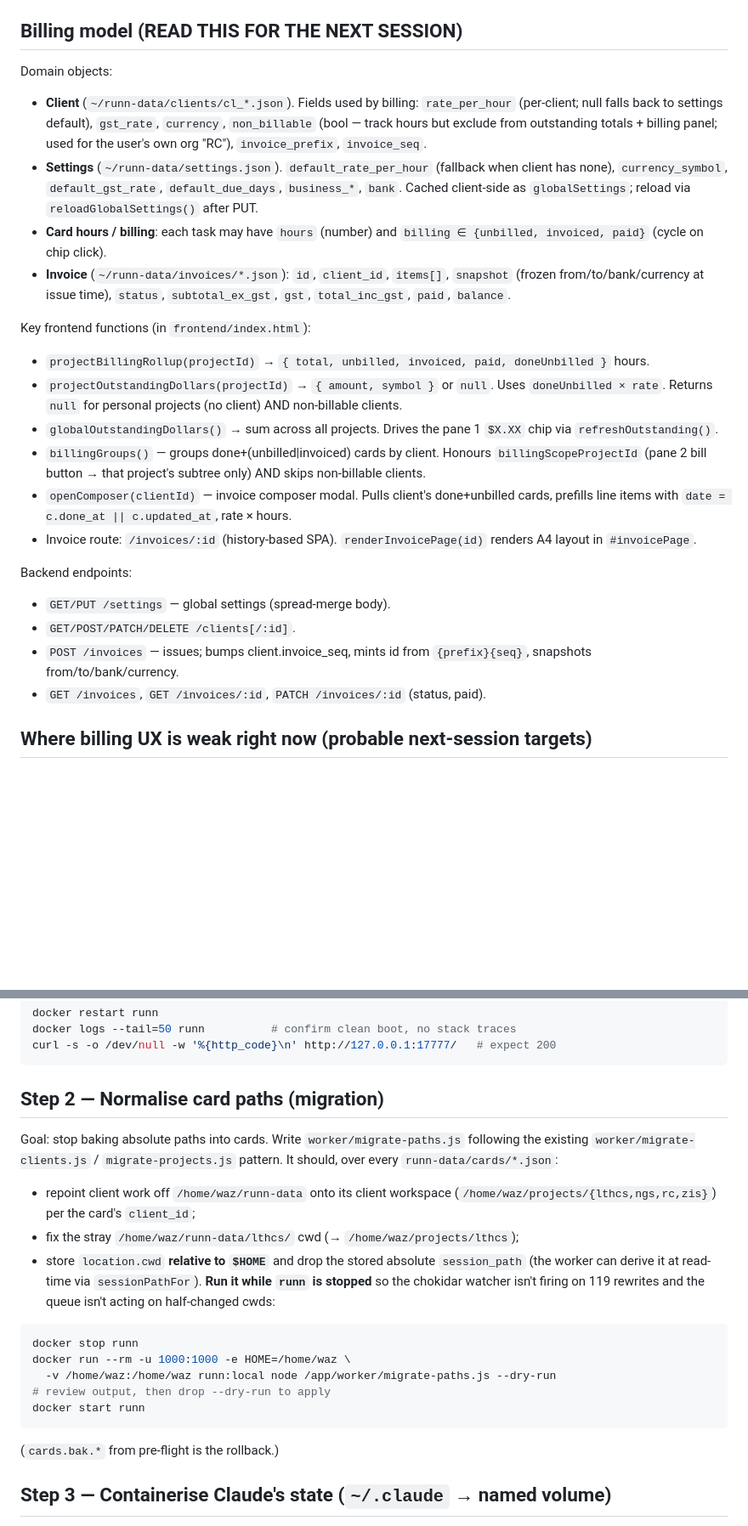
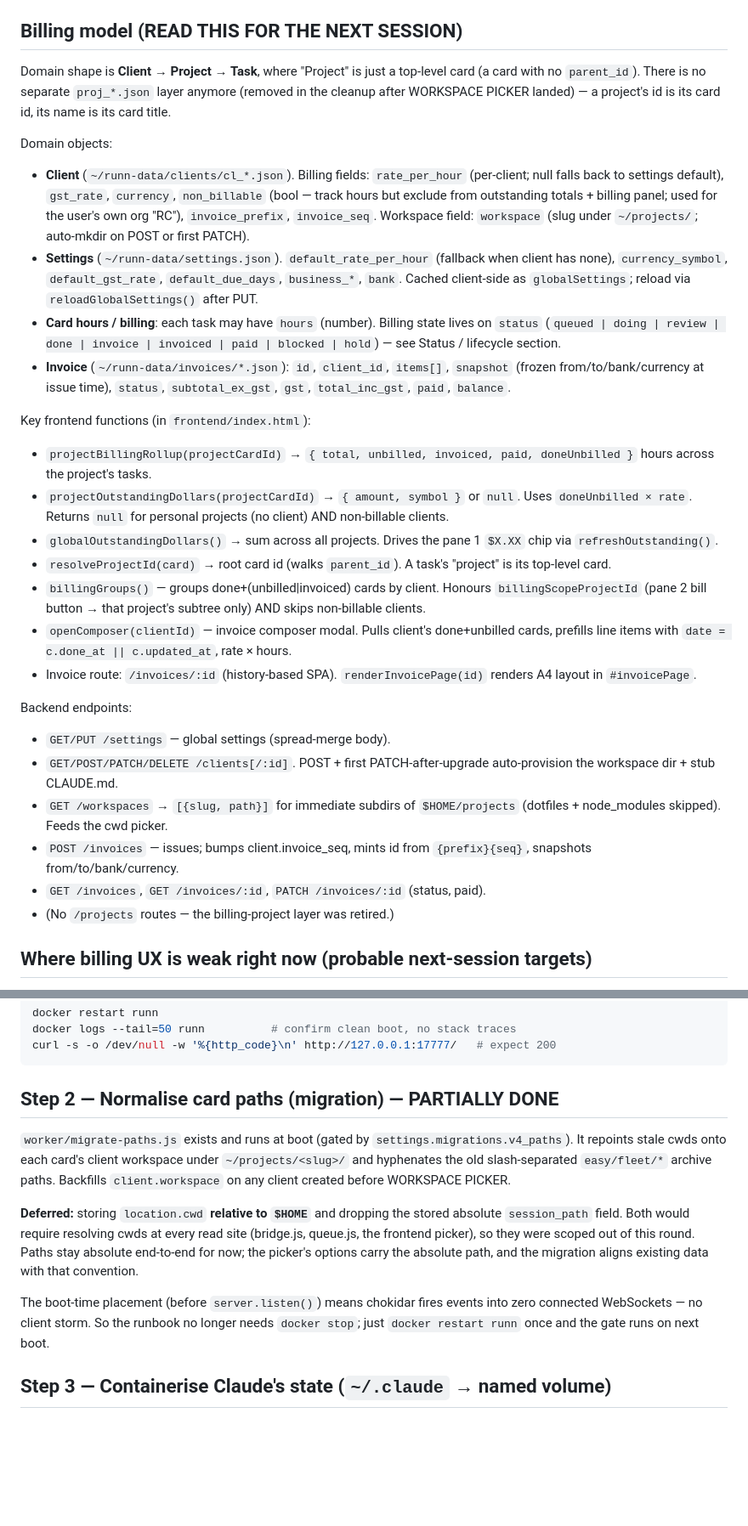
Before and after one commit to robots-and-co/runn, a Markdown page: HANDOFF.md, 2 parts joined by grey strips. Shown at 85% size. Rendered like a GitHub page; blank space fills up the shorter version.

Commit message:
docs: HANDOFF.md — reflect project=card model, mark step 2 partial
- Billing model section: reframed for Client → Project (top-level card)
  → Task. Dropped references to billing-project layer. Added /workspaces
  endpoint, the new client.workspace field, and resolveProjectId().
- Key file paths: added migrate-paths.js, the ~/projects/<slug>/ workspace
  tree, and noted ~/runn-data/projects/ as legacy.
- ANCHOR CUTOVER step 2: marked PARTIALLY DONE. Path-repointing landed
  via migrate-paths.js; the relative-to-$HOME storage rework was scoped
  out (would require resolving cwds at every read site). Boot-time
  placement means no docker-stop dance needed.
- WORKSPACE PICKER card: marked SHIPPED (57fb200). Kept the spec for
  reference.

Co-Authored-By: Claude Opus 4.7 (1M context) <noreply@anthropic.com>

````diff
--- a/HANDOFF.md
+++ b/HANDOFF.md
@@ -53,30 +53,39 @@ live); `./worker` requires `docker restart runn` to pick up.
 
 ## Billing model (READ THIS FOR THE NEXT SESSION)
 
+Domain shape is **Client → Project → Task**, where "Project" is just a
+top-level card (a card with no `parent_id`). There is no separate
+`proj_*.json` layer anymore (removed in the cleanup after WORKSPACE PICKER
+landed) — a project's id is its card id, its name is its card title.
+
 Domain objects:
-- **Client** (`~/runn-data/clients/cl_*.json`). Fields used by billing:
+- **Client** (`~/runn-data/clients/cl_*.json`). Billing fields:
   `rate_per_hour` (per-client; null falls back to settings default),
   `gst_rate`, `currency`, `non_billable` (bool — track hours but exclude
   from outstanding totals + billing panel; used for the user's own org
-  "RC"), `invoice_prefix`, `invoice_seq`.
+  "RC"), `invoice_prefix`, `invoice_seq`. Workspace field: `workspace`
+  (slug under `~/projects/`; auto-mkdir on POST or first PATCH).
 - **Settings** (`~/runn-data/settings.json`). `default_rate_per_hour`
   (fallback when client has none), `currency_symbol`, `default_gst_rate`,
   `default_due_days`, `business_*`, `bank`. Cached client-side as
   `globalSettings`; reload via `reloadGlobalSettings()` after PUT.
-- **Card hours / billing**: each task may have `hours` (number) and
-  `billing ∈ {unbilled, invoiced, paid}` (cycle on chip click).
+- **Card hours / billing**: each task may have `hours` (number). Billing
+  state lives on `status` (`queued | doing | review | done | invoice |
+  invoiced | paid | blocked | hold`) — see Status / lifecycle section.
 - **Invoice** (`~/runn-data/invoices/*.json`): `id`, `client_id`, `items[]`,
   `snapshot` (frozen from/to/bank/currency at issue time), `status`,
   `subtotal_ex_gst`, `gst`, `total_inc_gst`, `paid`, `balance`.
 
 Key frontend functions (in `frontend/index.html`):
-- `projectBillingRollup(projectId)` → `{ total, unbilled, invoiced, paid,
-  doneUnbilled }` hours.
-- `projectOutstandingDollars(projectId)` → `{ amount, symbol }` or `null`.
-  Uses `doneUnbilled × rate`. Returns `null` for personal projects (no
-  client) AND non-billable clients.
+- `projectBillingRollup(projectCardId)` → `{ total, unbilled, invoiced,
+  paid, doneUnbilled }` hours across the project's tasks.
+- `projectOutstandingDollars(projectCardId)` → `{ amount, symbol }` or
+  `null`. Uses `doneUnbilled × rate`. Returns `null` for personal projects
+  (no client) AND non-billable clients.
 - `globalOutstandingDollars()` → sum across all projects. Drives the pane 1
   `$X.XX` chip via `refreshOutstanding()`.
+- `resolveProjectId(card)` → root card id (walks `parent_id`). A task's
+  "project" is its top-level card.
 - `billingGroups()` — groups done+(unbilled|invoiced) cards by client.
   Honours `billingScopeProjectId` (pane 2 bill button → that project's
   subtree only) AND skips non-billable clients.
@@ -88,10 +97,14 @@ Key frontend functions (in `frontend/index.html`):
 
 Backend endpoints:
 - `GET/PUT /settings` — global settings (spread-merge body).
-- `GET/POST/PATCH/DELETE /clients[/:id]`.
+- `GET/POST/PATCH/DELETE /clients[/:id]`. POST + first PATCH-after-upgrade
+  auto-provision the workspace dir + stub CLAUDE.md.
+- `GET /workspaces` → `[{slug, path}]` for immediate subdirs of
+  `$HOME/projects` (dotfiles + node_modules skipped). Feeds the cwd picker.
 - `POST /invoices` — issues; bumps client.invoice_seq, mints id from
   `{prefix}{seq}`, snapshots from/to/bank/currency.
 - `GET /invoices`, `GET /invoices/:id`, `PATCH /invoices/:id` (status, paid).
+- (No `/projects` routes — the billing-project layer was retired.)
 
 ## Where billing UX is weak right now (probable next-session targets)
 
@@ -200,25 +221,25 @@ docker logs --tail=50 runn          # confirm clean boot, no stack traces
 curl -s -o /dev/null -w '%{http_code}\n' http://127.0.0.1:17777/   # expect 200
 ```
 
-## Step 2 — Normalise card paths (migration)
-Goal: stop baking absolute paths into cards. Write `worker/migrate-paths.js`
-following the existing `worker/migrate-clients.js` / `migrate-projects.js`
-pattern. It should, over every `runn-data/cards/*.json`:
-- repoint client work off `/home/waz/runn-data` onto its client workspace
-  (`/home/waz/projects/{lthcs,ngs,rc,zis}`) per the card's `client_id`;
-- fix the stray `/home/waz/runn-data/lthcs/` cwd (→ `/home/waz/projects/lthcs`);
-- store `location.cwd` **relative to `$HOME`** and drop the stored absolute
-  `session_path` (the worker can derive it at read-time via `sessionPathFor`).
-**Run it while `runn` is stopped** so the chokidar watcher isn't firing on 119
-rewrites and the queue isn't acting on half-changed cwds:
-```bash
-docker stop runn
-docker run --rm -u 1000:1000 -e HOME=/home/waz \
-  -v /home/waz:/home/waz runn:local node /app/worker/migrate-paths.js --dry-run
-# review output, then drop --dry-run to apply
-docker start runn
-```
-(`cards.bak.*` from pre-flight is the rollback.)
+## Step 2 — Normalise card paths (migration) — PARTIALLY DONE
+
+`worker/migrate-paths.js` exists and runs at boot (gated by
+`settings.migrations.v4_paths`). It repoints stale cwds onto each card's
+client workspace under `~/projects/<slug>/` and hyphenates the old
+slash-separated `easy/fleet/*` archive paths. Backfills `client.workspace`
+on any client created before WORKSPACE PICKER.
+
+**Deferred:** storing `location.cwd` **relative to `$HOME`** and dropping
+the stored absolute `session_path` field. Both would require resolving
+cwds at every read site (bridge.js, queue.js, the frontend picker), so
+they were scoped out of this round. Paths stay absolute end-to-end for
+now; the picker's options carry the absolute path, and the migration
+aligns existing data with that convention.
+
+The boot-time placement (before `server.listen()`) means chokidar fires
+events into zero connected WebSockets — no client storm. So the runbook
+no longer needs `docker stop`; just `docker restart runn` once and the
+gate runs on next boot.
 
 ## Step 3 — Containerise Claude's state (`~/.claude` → named volume)
 Makes the stack portable: login + history + config travel with a Docker volume
````
Also changed, not shown: other parts of HANDOFF.md (+13 -6 lines).
